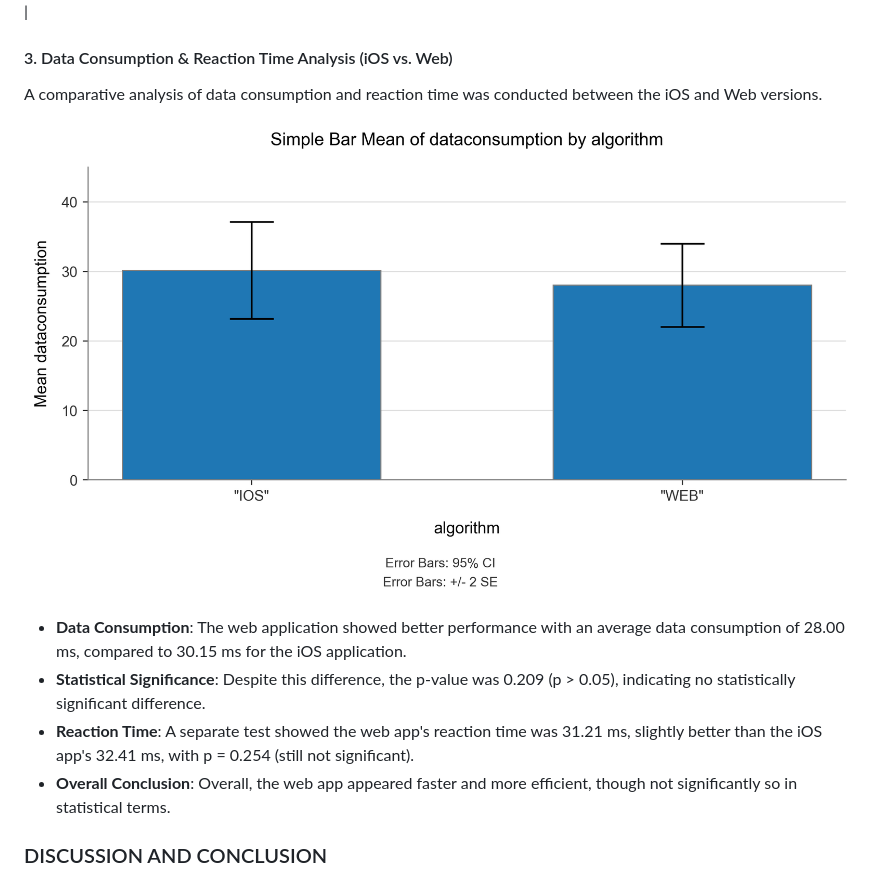
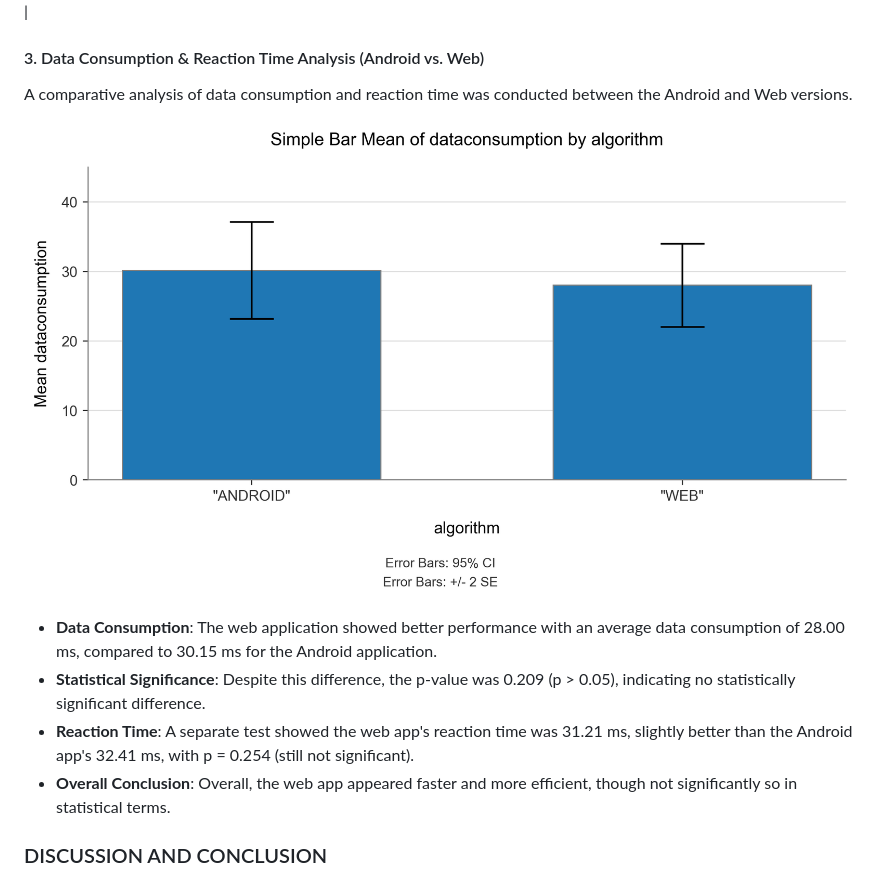
Before and after one commit to Sanhith30/Sanhith_PDD_app, a Markdown page: README.md, the part around the change. GitHub-like rendering; pictures changed too: spss_dataconsumption_bar.png.

Commit message:
Change iOS to Android in data consumption plot and README

```diff
--- a/README.md
+++ b/README.md
@@ -156,14 +156,14 @@ As per project requirements, a comparative analysis was performed between the An
 | :---: | :---: |
 | ![Mean Speed by Platform](spss_speed_bar.png) | ![Mean Usability by Platform](spss_usability_bar.png) |
 
-#### 3. Data Consumption & Reaction Time Analysis (iOS vs. Web)
-A comparative analysis of data consumption and reaction time was conducted between the iOS and Web versions.
+#### 3. Data Consumption & Reaction Time Analysis (Android vs. Web)
+A comparative analysis of data consumption and reaction time was conducted between the Android and Web versions.
 
 ![Data Consumption Comparison](spss_dataconsumption_bar.png)
 
-* **Data Consumption**: The web application showed better performance with an average data consumption of 28.00 ms, compared to 30.15 ms for the iOS application.
+* **Data Consumption**: The web application showed better performance with an average data consumption of 28.00 ms, compared to 30.15 ms for the Android application.
 * **Statistical Significance**: Despite this difference, the p-value was 0.209 (p > 0.05), indicating no statistically significant difference.
-* **Reaction Time**: A separate test showed the web app's reaction time was 31.21 ms, slightly better than the iOS app's 32.41 ms, with p = 0.254 (still not significant).
+* **Reaction Time**: A separate test showed the web app's reaction time was 31.21 ms, slightly better than the Android app's 32.41 ms, with p = 0.254 (still not significant).
 * **Overall Conclusion**: Overall, the web app appeared faster and more efficient, though not significantly so in statistical terms.
 
 
```
Also changed, not shown: 1 other file.
